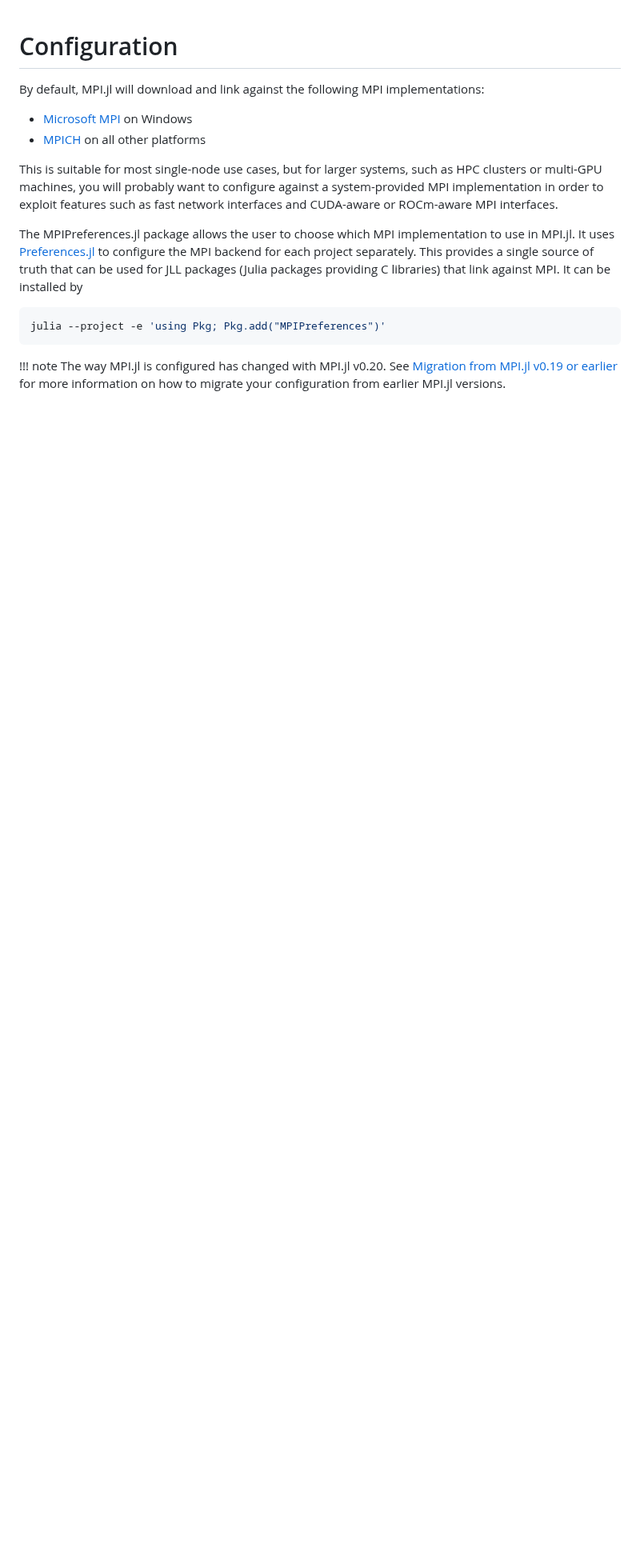
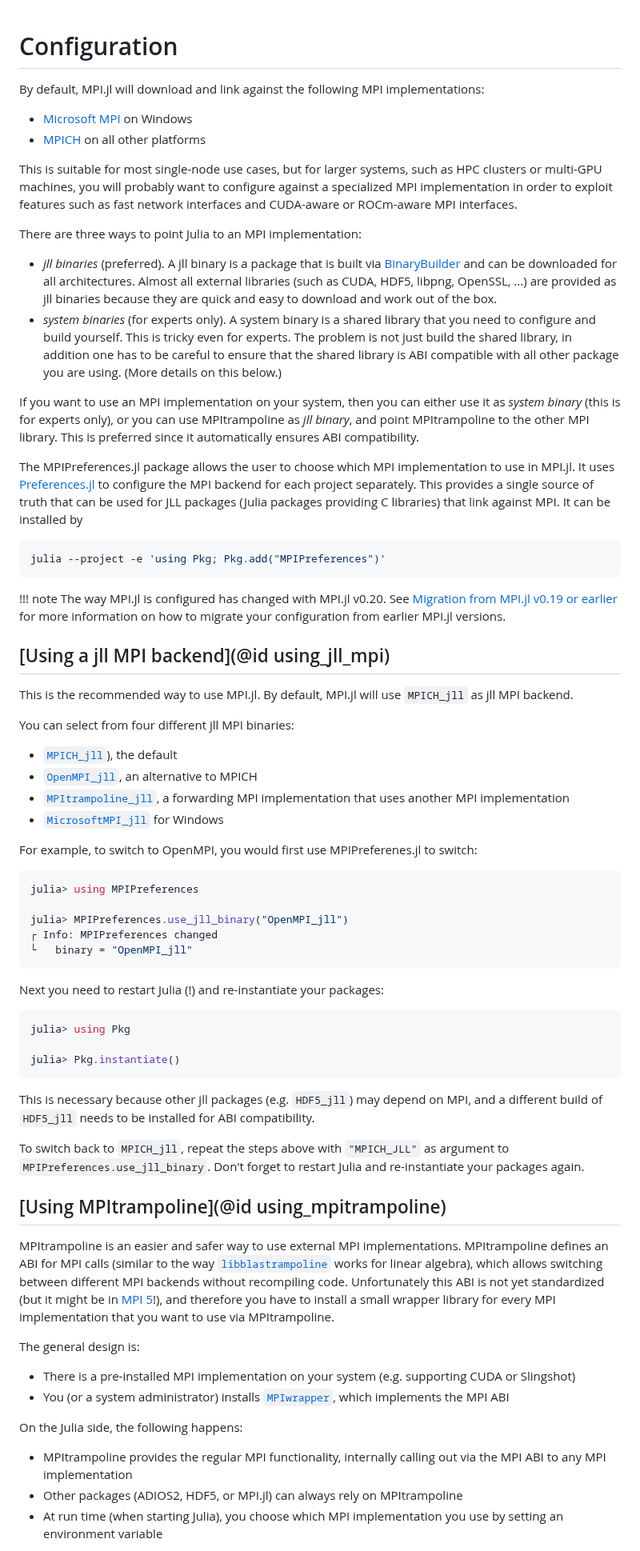
Before and after one commit to JuliaParallel/MPI.jl, a Markdown page: docs/src/configuration.md, the part around one of its changes. Shown at 80% size. Drawn GitHub-style; blank space fills up the shorter version.

Commit message:
Document how to use MPItrampoline

````diff
--- a/docs/src/configuration.md
+++ b/docs/src/configuration.md
@@ -6,8 +6,28 @@ By default, MPI.jl will download and link against the following MPI implementati
 
 This is suitable for most single-node use cases, but for larger systems, such as HPC
 clusters or multi-GPU machines, you will probably want to configure against a
-system-provided MPI implementation in order to exploit features such as fast network
+specialized MPI implementation in order to exploit features such as fast network
 interfaces and CUDA-aware or ROCm-aware MPI interfaces.
+
+There are three ways to point Julia to an MPI implementation:
+- *jll binaries* (preferred). A jll binary is a package that is built
+  via [BinaryBuilder](https://docs.binarybuilder.org/stable/) and can
+  be downloaded for all architectures. Almost all external libraries
+  (such as CUDA, HDF5, libpng, OpenSSL, ...) are provided as jll
+  binaries because they are quick and easy to download and work out of
+  the box.
+- *system binaries* (for experts only). A system binary is a shared
+  library that you need to configure and build yourself. This is
+  tricky even for experts. The problem is not just build the shared
+  library, in addition one has to be careful to ensure that the shared
+  library is ABI compatible with all other package you are using.
+  (More details on this below.)
+
+If you want to use an MPI implementation on your system, then you can
+either use it as *system binary* (this is for experts only), or you
+can use MPItrampoline as *jll binary*, and point MPItrampoline to the
+other MPI library. This is preferred since it automatically ensures
+ABI compatibility.
 
 The MPIPreferences.jl package allows the user to choose which MPI implementation to use in MPI.jl. It uses
 [Preferences.jl](https://github.com/JuliaPackaging/Preferences.jl) to configure the MPI backend for each
@@ -23,3 +43,75 @@ julia --project -e 'using Pkg; Pkg.add("MPIPreferences")'
     See [Migration from MPI.jl v0.19 or earlier](@ref) for more information on
     how to migrate your configuration from earlier MPI.jl versions.
 
+
+
+## [Using a jll MPI backend](@id using_jll_mpi)
+
+This is the recommended way to use MPI.jl. By default, MPI.jl will use
+`MPICH_jll` as jll MPI backend.
+
+You can select from four different jll MPI binaries:
+- [`MPICH_jll`](http://www.mpich.org/)),  the default
+- [`OpenMPI_jll`](https://www.open-mpi.org/), an alternative to MPICH
+- [`MPItrampoline_jll`](https://github.com/eschnett/MPItrampoline), a
+  forwarding MPI implementation that uses another MPI implementation
+- [`MicrosoftMPI_jll`](https://docs.microsoft.com/en-us/message-passing-interface/microsoft-mpi)
+  for Windows
+
+For example, to switch to OpenMPI, you would first use MPIPreferenes.jl to switch:
+
+```sh
+julia> using MPIPreferences
+
+julia> MPIPreferences.use_jll_binary("OpenMPI_jll")
+┌ Info: MPIPreferences changed
+└   binary = "OpenMPI_jll"
+```
+
+Next you need to restart Julia (!) and re-instantiate your packages:
+
+```sh
+julia> using Pkg
+
+julia> Pkg.instantiate()
+```
+
+This is necessary because other jll packages (e.g. `HDF5_jll`) may
+depend on MPI, and a different build of `HDF5_jll` needs to be
+installed for ABI compatibility.
+
+To switch back to `MPICH_jll`, repeat the steps above with
+`"MPICH_JLL"` as argument to `MPIPreferences.use_jll_binary`. Don't
+forget to restart Julia and re-instantiate your packages again.
+
+
+
+## [Using MPItrampoline](@id using_mpitrampoline)
+
+MPItrampoline is an easier and safer way to use external MPI
+implementations. MPItrampoline defines an ABI for MPI calls (similar
+to the way
+[`libblastrampoline`](https://github.com/JuliaLinearAlgebra/libblastrampoline)
+works for linear algebra), which allows switching between different
+MPI backends without recompiling code. Unfortunately this ABI is not
+yet standardized (but it might be in [MPI
+5](https://www.mpi-forum.org)!), and therefore you have to install a
+small wrapper library for every MPI implementation that you want to
+use via MPItrampoline.
+
+The general design is:
+- There is a pre-installed MPI implementation on your system (e.g.
+  supporting CUDA or Slingshot)
+- You (or a system administrator) installs
+  [`MPIwrapper`](https://github.com/eschnett/MPIwrapper), which
+  implements the MPI ABI
+
+On the Julia side, the following happens:
+- MPItrampoline provides the regular MPI functionality, internally
+  calling out via the MPI ABI to any MPI implementation
+- Other packages (ADIOS2, HDF5, or MPI.jl) can always rely on
+  MPItrampoline
+- At run time (when starting Julia), you choose which MPI
+  implementation you use by setting an environment variable
+
+
````
Also changed, not shown: other parts of docs/src/configuration.md (+60 -0 lines).
